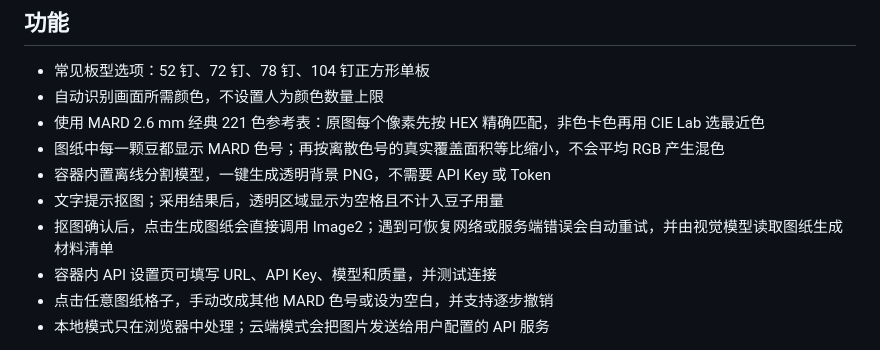
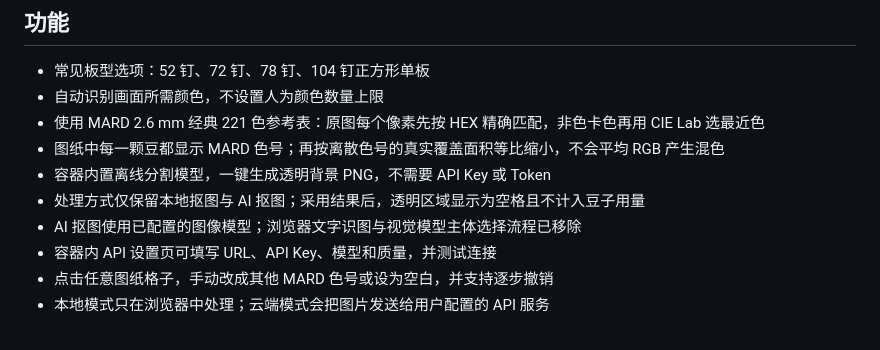
Before and after one commit to michu0126/bead-pattern-generator, a Markdown page: README.md, the part around the change. GitHub-like rendering.

Commit message:
docs: remove retired cutout mode descriptions

```diff
--- a/README.md
+++ b/README.md
@@ -13,8 +13,8 @@
 - 使用 MARD 2.6 mm 经典 221 色参考表：原图每个像素先按 HEX 精确匹配，非色卡色再用 CIE Lab 选最近色
 - 图纸中每一颗豆都显示 MARD 色号；再按离散色号的真实覆盖面积等比缩小，不会平均 RGB 产生混色
 - 容器内置离线分割模型，一键生成透明背景 PNG，不需要 API Key 或 Token
-- 文字提示抠图；采用结果后，透明区域显示为空格且不计入豆子用量
-- 抠图确认后，点击生成图纸会直接调用 Image2；遇到可恢复网络或服务端错误会自动重试，并由视觉模型读取图纸生成材料清单
+- 处理方式仅保留本地抠图与 AI 抠图；采用结果后，透明区域显示为空格且不计入豆子用量
+- AI 抠图使用已配置的图像模型；浏览器文字识图与视觉模型主体选择流程已移除
 - 容器内 API 设置页可填写 URL、API Key、模型和质量，并测试连接
 - 点击任意图纸格子，手动改成其他 MARD 色号或设为空白，并支持逐步撤销
 - 本地模式只在浏览器中处理；云端模式会把图片发送给用户配置的 API 服务
```
